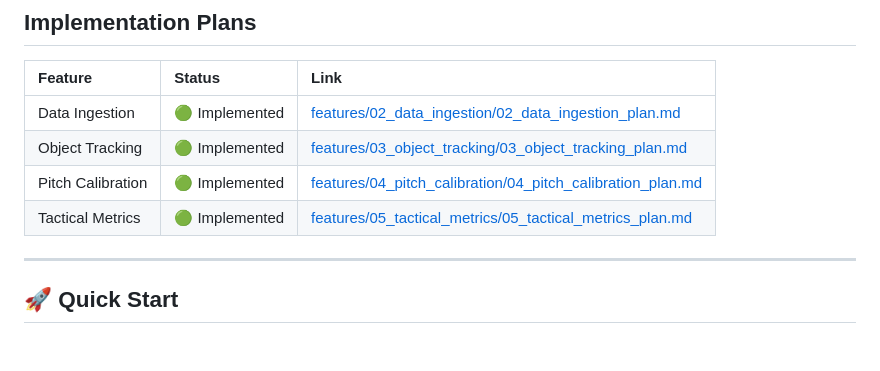
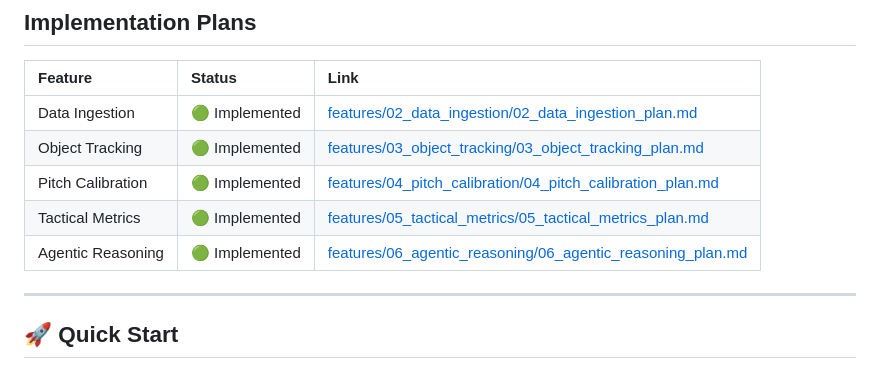
Before and after one commit to leoguanco/afta, a Markdown page: feature_specs.md, the part around the change. Drawn GitHub-style.

Commit message:
feat: add Agentic Reasoning feature to specifications as implemented

```diff
--- a/feature_specs.md
+++ b/feature_specs.md
@@ -35,6 +35,7 @@
 | Object Tracking   | 🟢 Implemented | [features/03_object_tracking/03_object_tracking_plan.md](features/03_object_tracking/03_object_tracking_plan.md)         |
 | Pitch Calibration | 🟢 Implemented | [features/04_pitch_calibration/04_pitch_calibration_plan.md](features/04_pitch_calibration/04_pitch_calibration_plan.md) |
 | Tactical Metrics  | 🟢 Implemented | [features/05_tactical_metrics/05_tactical_metrics_plan.md](features/05_tactical_metrics/05_tactical_metrics_plan.md)     |
+| Agentic Reasoning | 🟢 Implemented | [features/06_agentic_reasoning/06_agentic_reasoning_plan.md](features/06_agentic_reasoning/06_agentic_reasoning_plan.md) |
 
 ---
 
```
